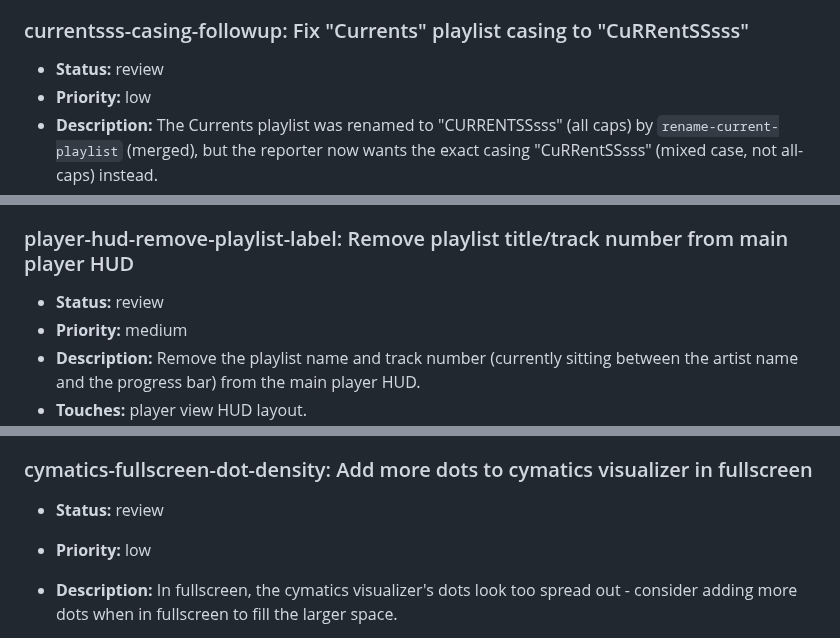
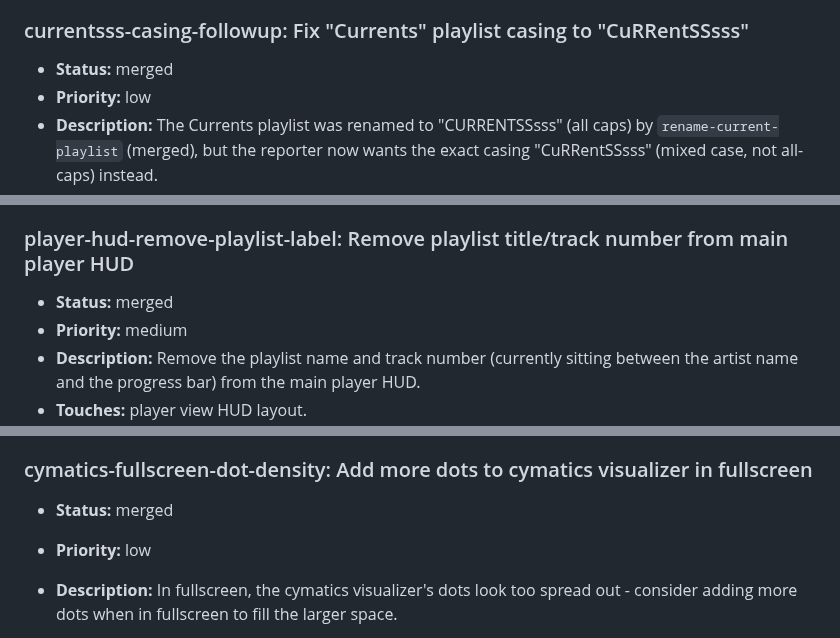
Before and after one commit to MalGriot/EBBLESS, a Markdown page: IMPROVEMENTS.md, 3 parts joined by grey strips. Drawn GitHub-style.

Commit message:
Mark currentsss-casing-followup, player-hud-remove-playlist-label, cymatics-fullscreen-dot-density as merged

```diff
--- a/IMPROVEMENTS.md
+++ b/IMPROVEMENTS.md
@@ -2328,7 +2328,7 @@ Add entries in this shape:
   picked up.
 
 ### currentsss-casing-followup: Fix "Currents" playlist casing to "CuRRentSSsss"
-- **Status:** review
+- **Status:** merged
 - **Priority:** low
 - **Description:** The Currents playlist was renamed to "CURRENTSSsss" (all
   caps) by `rename-current-playlist` (merged), but the reporter now wants
@@ -2394,7 +2394,7 @@ Add entries in this shape:
 - **Notes:** Synced from Geethub issue #98.
 
 ### player-hud-remove-playlist-label: Remove playlist title/track number from main player HUD
-- **Status:** review
+- **Status:** merged
 - **Priority:** medium
 - **Description:** Remove the playlist name and track number (currently
   sitting between the artist name and the progress bar) from the main
@@ -2523,7 +2523,7 @@ Add entries in this shape:
 - **Notes:** Synced from Geethub issue #107.
 
 ### cymatics-fullscreen-dot-density: Add more dots to cymatics visualizer in fullscreen
-- **Status:** review
+- **Status:** merged
 - **Priority:** low
 - **Description:** In fullscreen, the cymatics visualizer's dots look too
   spread out - consider adding more dots when in fullscreen to fill the
```
